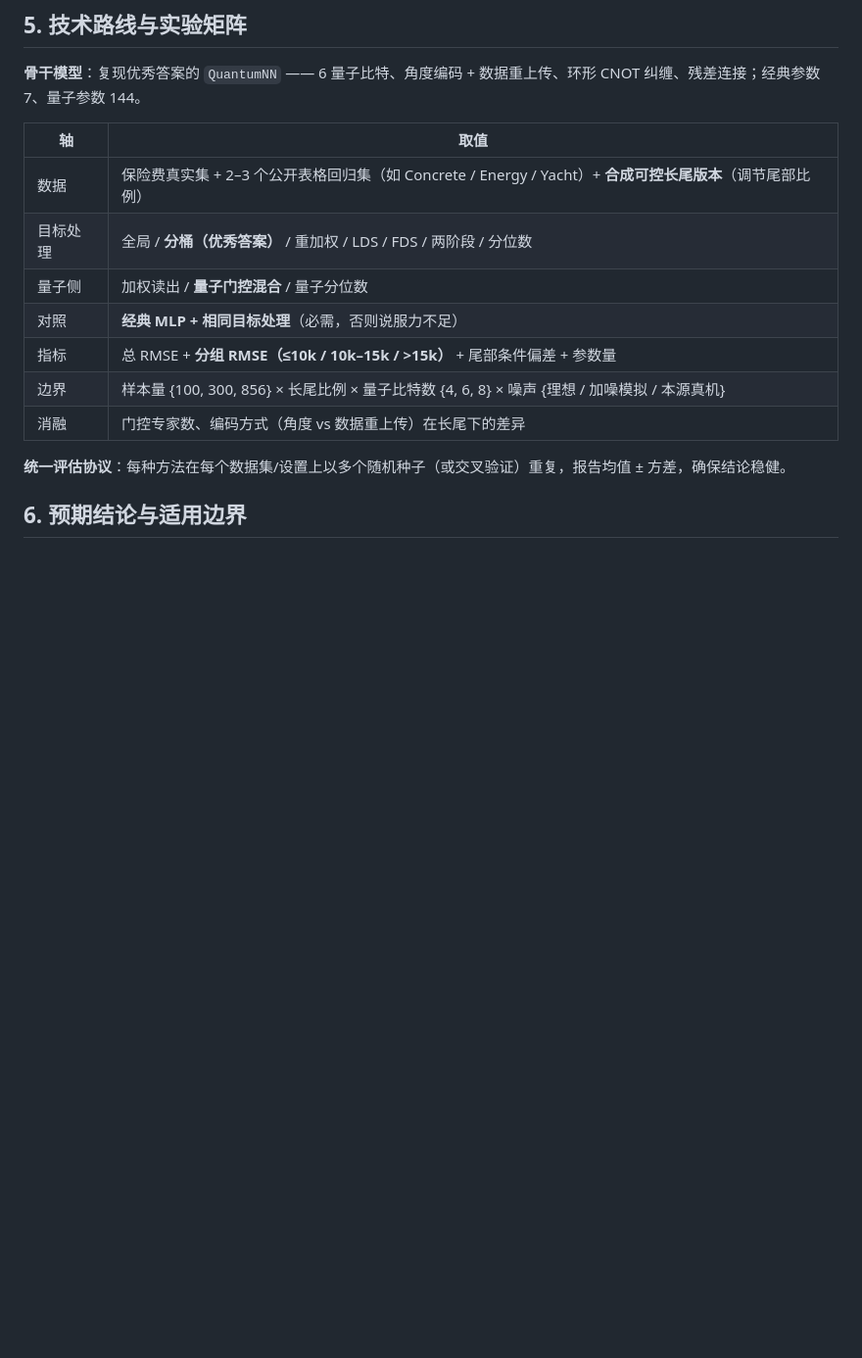
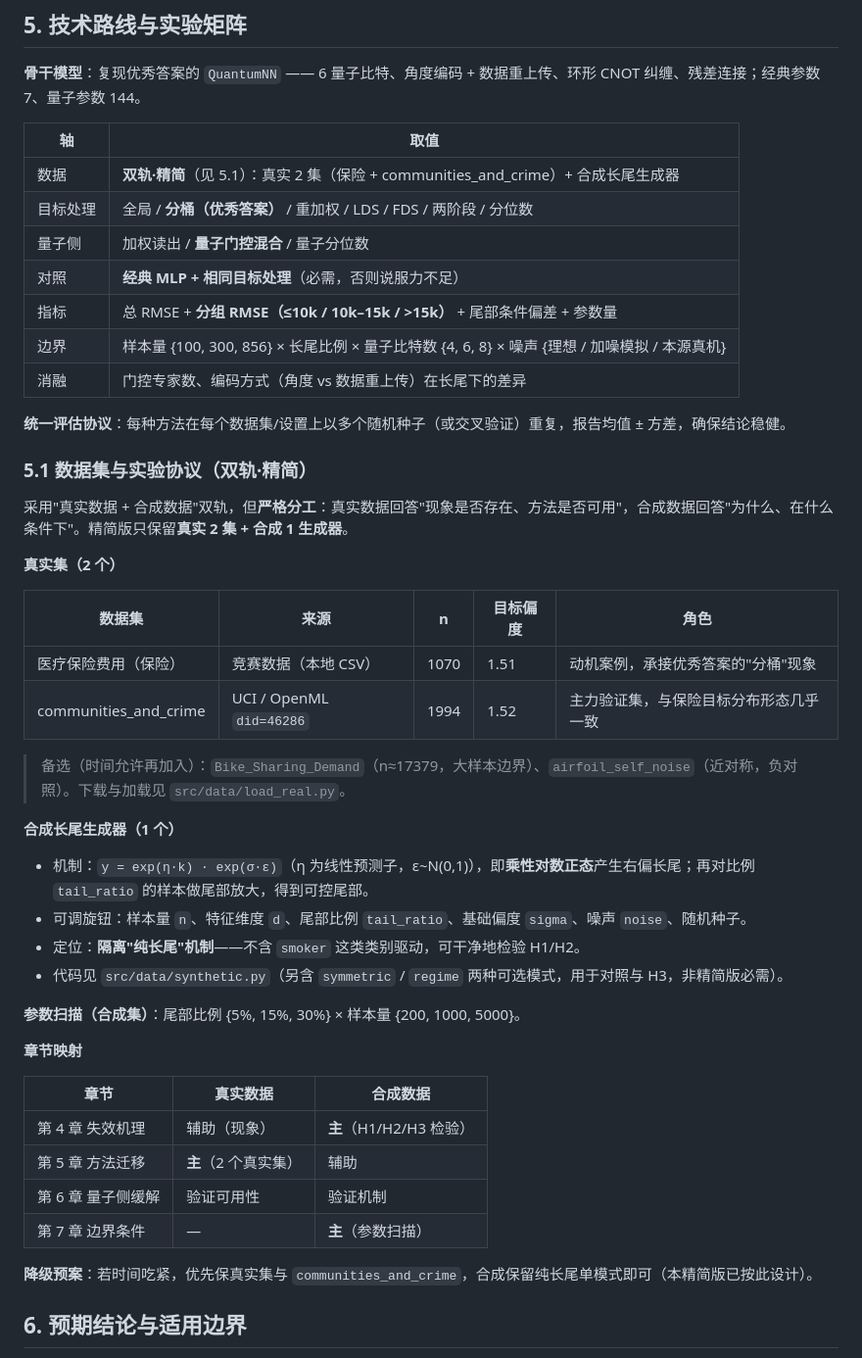
Before and after one commit to shiren23/thesis-topic-map, a Markdown page: 选题设计-B2.md, the part around the change. Shown at 98% size. Drawn GitHub-style; blank space fills up the shorter version.

Commit message:
docs: 补充数据集与实验协议（双轨·精简）

```diff
--- a/选题设计-B2.md
+++ b/选题设计-B2.md
@@ -57,7 +57,7 @@
 
 | 轴 | 取值 |
 | --- | --- |
-| 数据 | 保险费真实集 + 2–3 个公开表格回归集（如 Concrete / Energy / Yacht）+ **合成可控长尾版本**（调节尾部比例） |
+| 数据 | **双轨·精简**（见 5.1）：真实 2 集（保险 + communities_and_crime）+ 合成长尾生成器 |
 | 目标处理 | 全局 / **分桶（优秀答案）** / 重加权 / LDS / FDS / 两阶段 / 分位数 |
 | 量子侧 | 加权读出 / **量子门控混合** / 量子分位数 |
 | 对照 | **经典 MLP + 相同目标处理**（必需，否则说服力不足） |
@@ -66,6 +66,39 @@
 | 消融 | 门控专家数、编码方式（角度 vs 数据重上传）在长尾下的差异 |
 
 **统一评估协议**：每种方法在每个数据集/设置上以多个随机种子（或交叉验证）重复，报告均值 ± 方差，确保结论稳健。
+
+### 5.1 数据集与实验协议（双轨·精简）
+
+采用"真实数据 + 合成数据"双轨，但**严格分工**：真实数据回答"现象是否存在、方法是否可用"，合成数据回答"为什么、在什么条件下"。精简版只保留**真实 2 集 + 合成 1 生成器**。
+
+**真实集（2 个）**
+
+| 数据集 | 来源 | n | 目标偏度 | 角色 |
+| --- | --- | --- | --- | --- |
+| 医疗保险费用（保险） | 竞赛数据（本地 CSV） | 1070 | 1.51 | 动机案例，承接优秀答案的"分桶"现象 |
+| communities_and_crime | UCI / OpenML `did=46286` | 1994 | 1.52 | 主力验证集，与保险目标分布形态几乎一致 |
+
+> 备选（时间允许再加入）：`Bike_Sharing_Demand`（n≈17379，大样本边界）、`airfoil_self_noise`（近对称，负对照）。下载与加载见 `src/data/load_real.py`。
+
+**合成长尾生成器（1 个）**
+
+- 机制：`y = exp(η·k) · exp(σ·ε)`（η 为线性预测子，ε~N(0,1)），即**乘性对数正态**产生右偏长尾；再对比例 `tail_ratio` 的样本做尾部放大，得到可控尾部。
+- 可调旋钮：样本量 `n`、特征维度 `d`、尾部比例 `tail_ratio`、基础偏度 `sigma`、噪声 `noise`、随机种子。
+- 定位：**隔离"纯长尾"机制**——不含 `smoker` 这类类别驱动，可干净地检验 H1/H2。
+- 代码见 `src/data/synthetic.py`（另含 `symmetric` / `regime` 两种可选模式，用于对照与 H3，非精简版必需）。
+
+**参数扫描（合成集）**：尾部比例 {5%, 15%, 30%} × 样本量 {200, 1000, 5000}。
+
+**章节映射**
+
+| 章节 | 真实数据 | 合成数据 |
+| --- | --- | --- |
+| 第 4 章 失效机理 | 辅助（现象） | **主**（H1/H2/H3 检验） |
+| 第 5 章 方法迁移 | **主**（2 个真实集） | 辅助 |
+| 第 6 章 量子侧缓解 | 验证可用性 | 验证机制 |
+| 第 7 章 边界条件 | — | **主**（参数扫描） |
+
+**降级预案**：若时间吃紧，优先保真实集与 `communities_and_crime`，合成保留纯长尾单模式即可（本精简版已按此设计）。
 
 ## 6. 预期结论与适用边界
 
```
